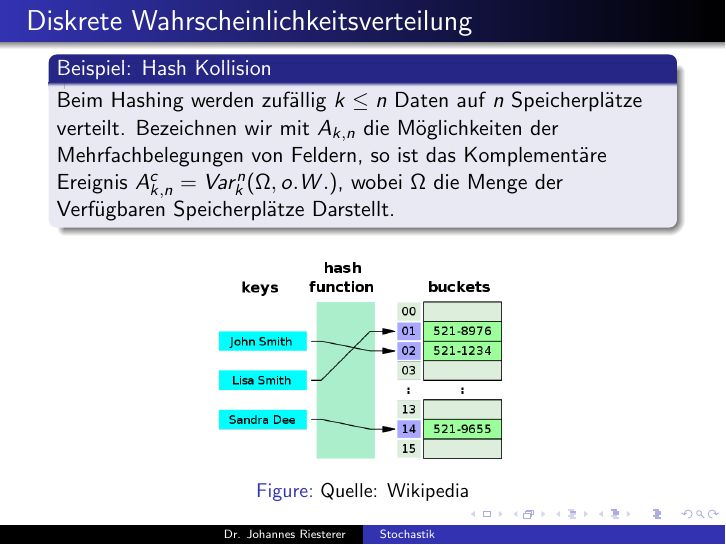
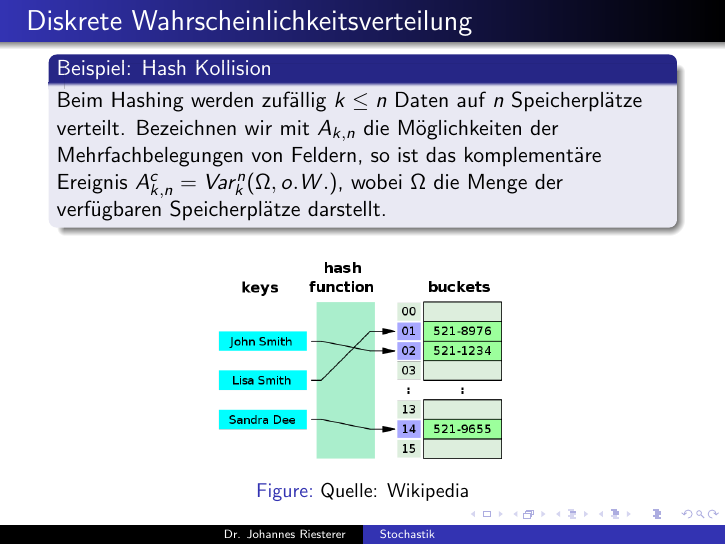
Before and after one commit to studio-fluffy/stochastik, LaTeX slides (Folien_TINF19CS1/dhbw_stochastik_2.tex): page 3 of 20. Compiled offline with pdfLaTeX.

Commit message:
Typos fixed

```diff
--- a/Folien_TINF19CS1/dhbw_stochastik_2.tex
+++ b/Folien_TINF19CS1/dhbw_stochastik_2.tex
@@ -44,8 +44,8 @@
 \framesubtitle{}
 
 \begin{block}{Beispiel: Hash Kollision}
-Beim Hashing werden zufällig $k \leq n$ Daten auf $n$ Speicherplätze  verteilt. Bezeichnen wir mit $A_{k,n}$ die Möglichkeiten der Mehrfachbelegungen von Feldern, so ist das Komplementäre Ereignis
-$A^c_{k,n} = Var^n_k(\Omega, o.W.)$,  wobei $\Omega$ die Menge der Verfügbaren Speicherplätze Darstellt.
+Beim Hashing werden zufällig $k \leq n$ Daten auf $n$ Speicherplätze  verteilt. Bezeichnen wir mit $A_{k,n}$ die Möglichkeiten der Mehrfachbelegungen von Feldern, so ist das komplementäre Ereignis
+$A^c_{k,n} = Var^n_k(\Omega, o.W.)$,  wobei $\Omega$ die Menge der verfügbaren Speicherplätze darstellt.
 \end{block}
 
 
```
Also changed, not shown: Folien_TINF19CS1/dhbw_stochastik_1.pdf, Folien_TINF19CS1/dhbw_stochastik_2.tex (2 more changed lines), 1 other file.
